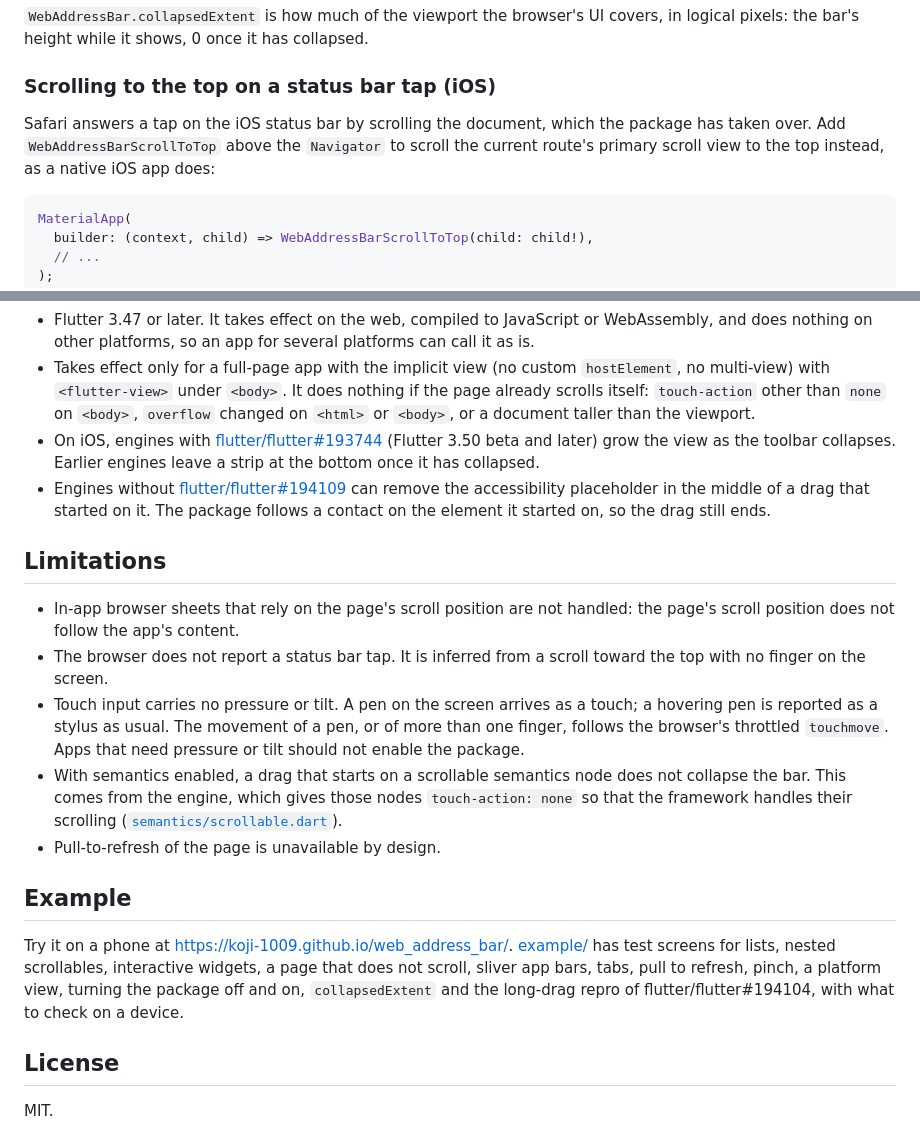
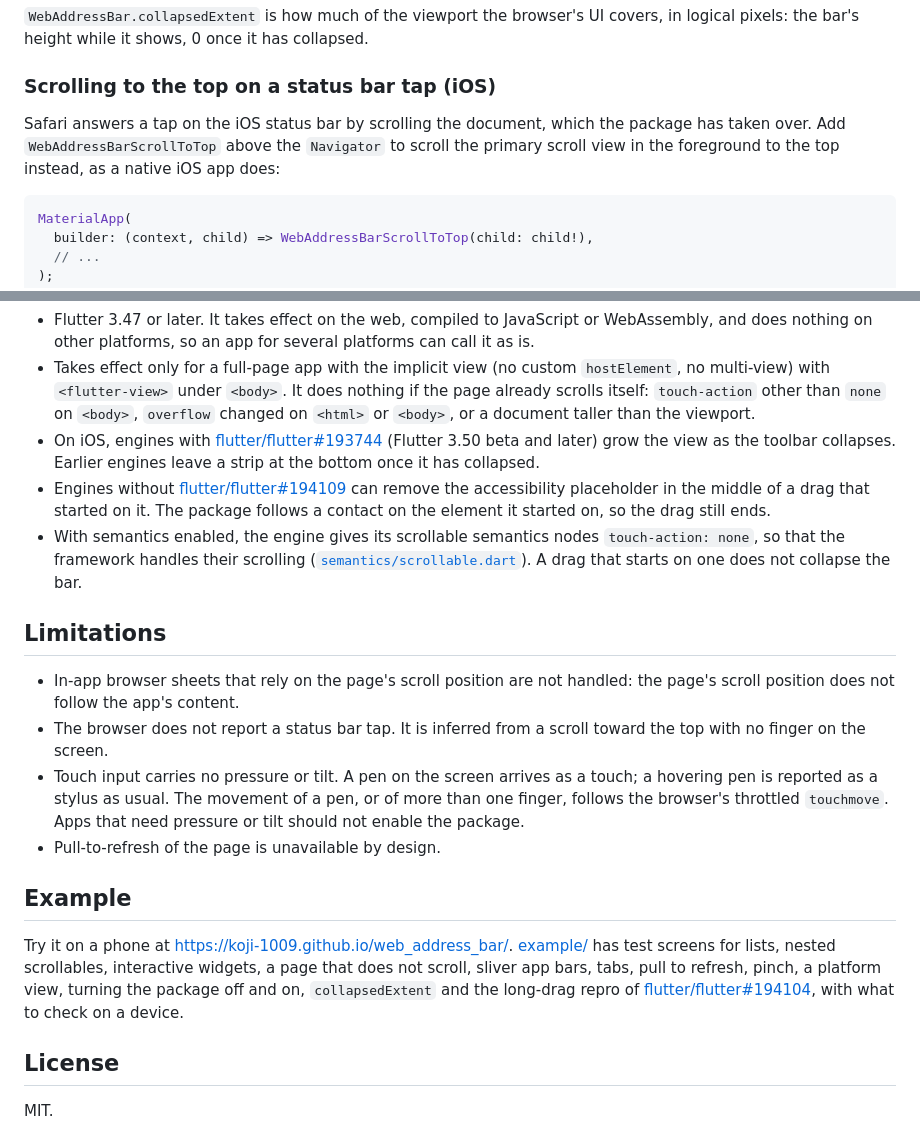
Before and after one commit to koji-1009/web_address_bar, a Markdown page: README.md, 2 parts joined by grey strips. Rendered like a GitHub page.

Commit message:
docs: list the semantics constraint under Compatibility, as coming from the engine
Co-Authored-By: Claude Opus 5.5 <noreply@anthropic.com>

````diff
--- a/README.md
+++ b/README.md
@@ -27,7 +27,7 @@ void main() {
 
 ### Scrolling to the top on a status bar tap (iOS)
 
-Safari answers a tap on the iOS status bar by scrolling the document, which the package has taken over. Add `WebAddressBarScrollToTop` above the `Navigator` to scroll the current route's primary scroll view to the top instead, as a native iOS app does:
+Safari answers a tap on the iOS status bar by scrolling the document, which the package has taken over. Add `WebAddressBarScrollToTop` above the `Navigator` to scroll the primary scroll view in the foreground to the top instead, as a native iOS app does:
 
 ```dart
 MaterialApp(
@@ -60,18 +60,18 @@ Based on [flutter/flutter#184281](https://github.com/flutter/flutter/pull/184281
 - Takes effect only for a full-page app with the implicit view (no custom `hostElement`, no multi-view) with `<flutter-view>` under `<body>`. It does nothing if the page already scrolls itself: `touch-action` other than `none` on `<body>`, `overflow` changed on `<html>` or `<body>`, or a document taller than the viewport.
 - On iOS, engines with [flutter/flutter#193744](https://github.com/flutter/flutter/pull/193744) (Flutter 3.50 beta and later) grow the view as the toolbar collapses. Earlier engines leave a strip at the bottom once it has collapsed.
 - Engines without [flutter/flutter#194109](https://github.com/flutter/flutter/pull/194109) can remove the accessibility placeholder in the middle of a drag that started on it. The package follows a contact on the element it started on, so the drag still ends.
+- With semantics enabled, the engine gives its scrollable semantics nodes `touch-action: none`, so that the framework handles their scrolling ([`semantics/scrollable.dart`](https://github.com/flutter/flutter/blob/master/engine/src/flutter/lib/web_ui/lib/src/engine/semantics/scrollable.dart)). A drag that starts on one does not collapse the bar.
 
 ## Limitations
 
 - In-app browser sheets that rely on the page's scroll position are not handled: the page's scroll position does not follow the app's content.
 - The browser does not report a status bar tap. It is inferred from a scroll toward the top with no finger on the screen.
 - Touch input carries no pressure or tilt. A pen on the screen arrives as a touch; a hovering pen is reported as a stylus as usual. The movement of a pen, or of more than one finger, follows the browser's throttled `touchmove`. Apps that need pressure or tilt should not enable the package.
-- With semantics enabled, a drag that starts on a scrollable semantics node does not collapse the bar. This comes from the engine, which gives those nodes `touch-action: none` so that the framework handles their scrolling ([`semantics/scrollable.dart`](https://github.com/flutter/flutter/blob/master/engine/src/flutter/lib/web_ui/lib/src/engine/semantics/scrollable.dart)).
 - Pull-to-refresh of the page is unavailable by design.
 
 ## Example
 
-Try it on a phone at <https://koji-1009.github.io/web_address_bar/>. [example/](example/) has test screens for lists, nested scrollables, interactive widgets, a page that does not scroll, sliver app bars, tabs, pull to refresh, pinch, a platform view, turning the package off and on, `collapsedExtent` and the long-drag repro of flutter/flutter#194104, with what to check on a device.
+Try it on a phone at <https://koji-1009.github.io/web_address_bar/>. [example/](example/) has test screens for lists, nested scrollables, interactive widgets, a page that does not scroll, sliver app bars, tabs, pull to refresh, pinch, a platform view, turning the package off and on, `collapsedExtent` and the long-drag repro of [flutter/flutter#194104](https://github.com/flutter/flutter/issues/194104), with what to check on a device.
 
 ## License
 
````
